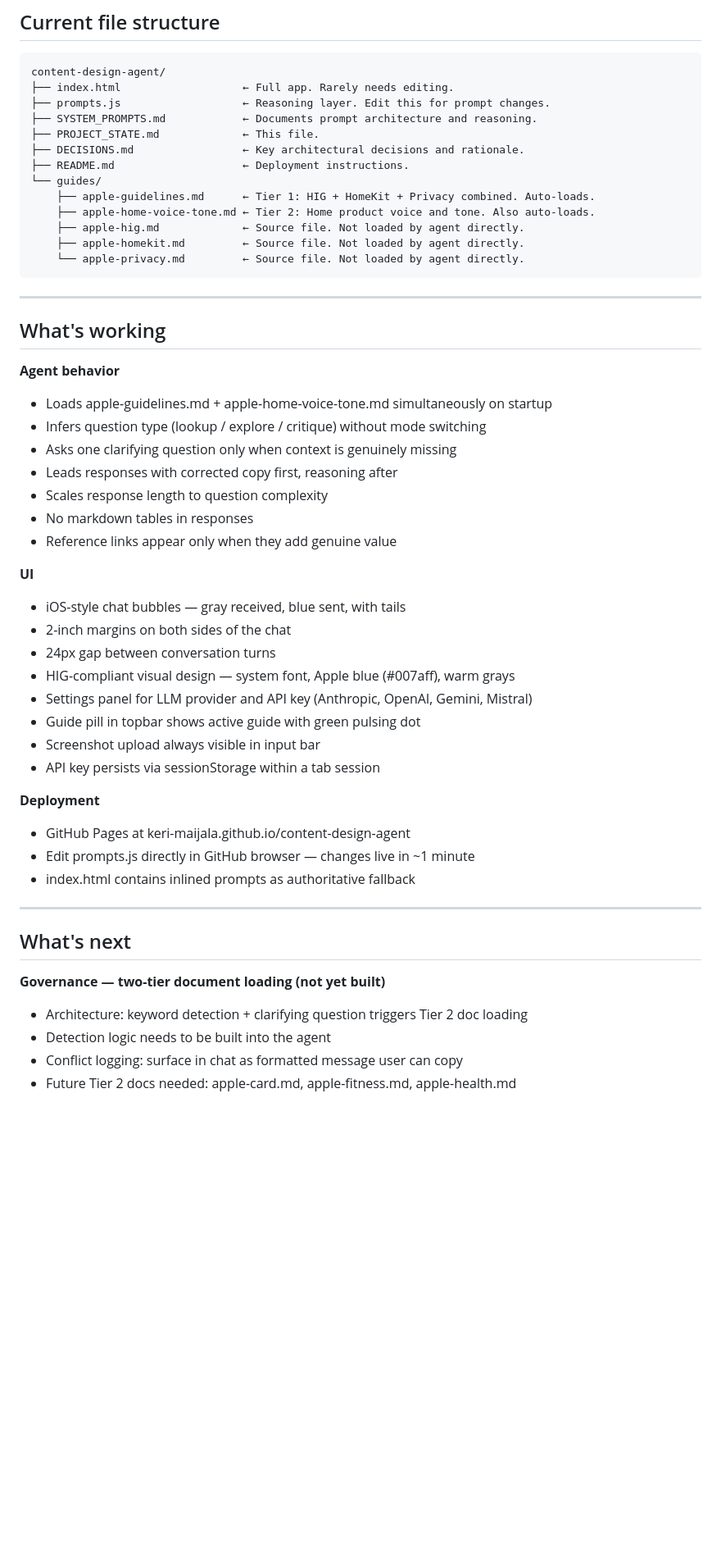
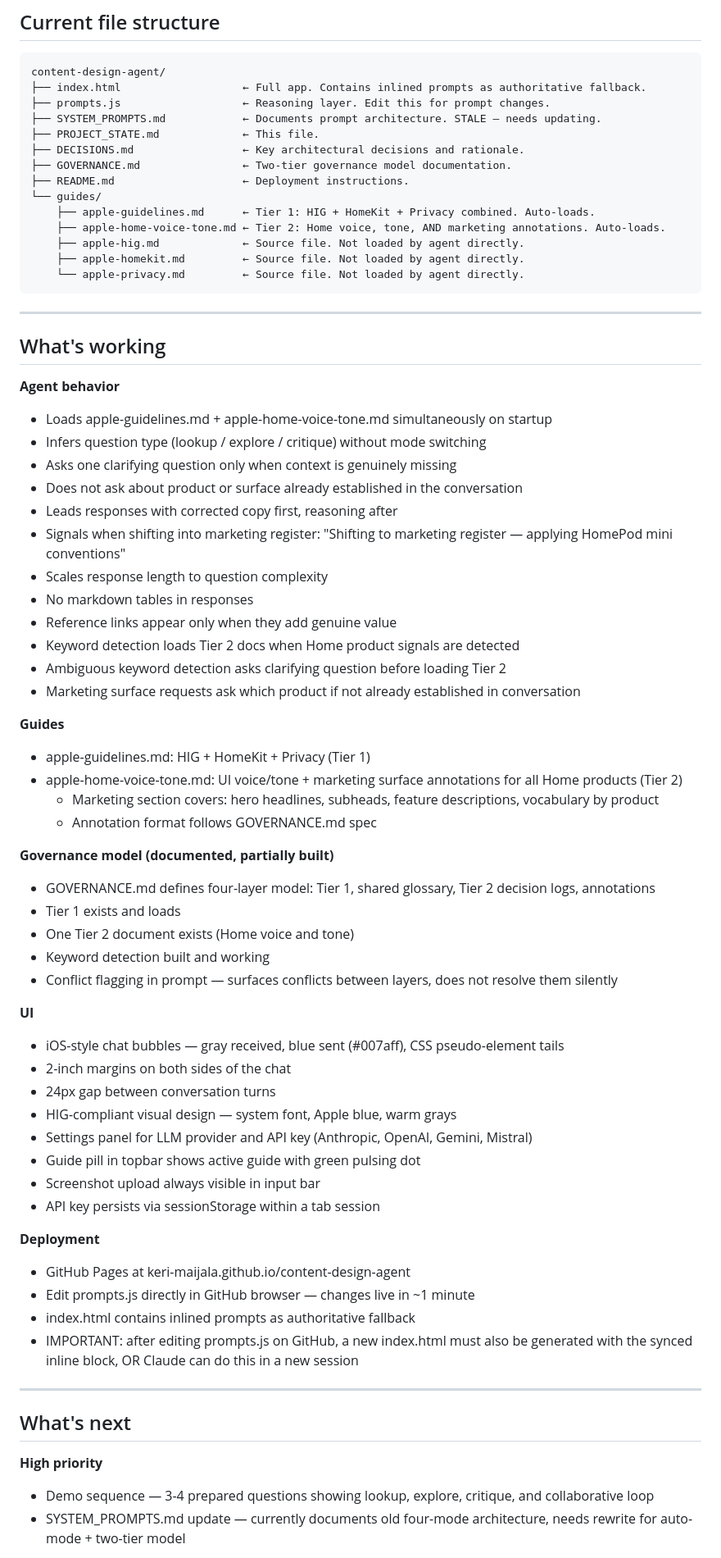
Before and after one commit to keri-maijala/content-design-agent, a Markdown page: PROJECT_STATE.md, the part around one of its changes. Shown at 82% size. Rendered like a GitHub page; blank space fills up the shorter version.

````diff
--- a/PROJECT_STATE.md
+++ b/PROJECT_STATE.md
@@ -17,15 +17,16 @@ The agent is framed as a demonstration of how Keri thinks about content systems
 
 ```
 content-design-agent/
-├── index.html                   ← Full app. Rarely needs editing.
+├── index.html                   ← Full app. Contains inlined prompts as authoritative fallback.
 ├── prompts.js                   ← Reasoning layer. Edit this for prompt changes.
-├── SYSTEM_PROMPTS.md            ← Documents prompt architecture and reasoning.
+├── SYSTEM_PROMPTS.md            ← Documents prompt architecture. STALE — needs updating.
 ├── PROJECT_STATE.md             ← This file.
 ├── DECISIONS.md                 ← Key architectural decisions and rationale.
+├── GOVERNANCE.md                ← Two-tier governance model documentation.
 ├── README.md                    ← Deployment instructions.
 └── guides/
     ├── apple-guidelines.md      ← Tier 1: HIG + HomeKit + Privacy combined. Auto-loads.
-    ├── apple-home-voice-tone.md ← Tier 2: Home product voice and tone. Also auto-loads.
+    ├── apple-home-voice-tone.md ← Tier 2: Home voice, tone, AND marketing annotations. Auto-loads.
     ├── apple-hig.md             ← Source file. Not loaded by agent directly.
     ├── apple-homekit.md         ← Source file. Not loaded by agent directly.
     └── apple-privacy.md         ← Source file. Not loaded by agent directly.
@@ -39,16 +40,34 @@ content-design-agent/
 - Loads apple-guidelines.md + apple-home-voice-tone.md simultaneously on startup
 - Infers question type (lookup / explore / critique) without mode switching
 - Asks one clarifying question only when context is genuinely missing
+- Does not ask about product or surface already established in the conversation
 - Leads responses with corrected copy first, reasoning after
+- Signals when shifting into marketing register: "Shifting to marketing register — applying HomePod mini conventions"
 - Scales response length to question complexity
 - No markdown tables in responses
 - Reference links appear only when they add genuine value
+- Keyword detection loads Tier 2 docs when Home product signals are detected
+- Ambiguous keyword detection asks clarifying question before loading Tier 2
+- Marketing surface requests ask which product if not already established in conversation
+
+**Guides**
+- apple-guidelines.md: HIG + HomeKit + Privacy (Tier 1)
+- apple-home-voice-tone.md: UI voice/tone + marketing surface annotations for all Home products (Tier 2)
+  - Marketing section covers: hero headlines, subheads, feature descriptions, vocabulary by product
+  - Annotation format follows GOVERNANCE.md spec
+
+**Governance model (documented, partially built)**
+- GOVERNANCE.md defines four-layer model: Tier 1, shared glossary, Tier 2 decision logs, annotations
+- Tier 1 exists and loads
+- One Tier 2 document exists (Home voice and tone)
+- Keyword detection built and working
+- Conflict flagging in prompt — surfaces conflicts between layers, does not resolve them silently
 
 **UI**
-- iOS-style chat bubbles — gray received, blue sent, with tails
+- iOS-style chat bubbles — gray received, blue sent (#007aff), CSS pseudo-element tails
 - 2-inch margins on both sides of the chat
 - 24px gap between conversation turns
-- HIG-compliant visual design — system font, Apple blue (#007aff), warm grays
+- HIG-compliant visual design — system font, Apple blue, warm grays
 - Settings panel for LLM provider and API key (Anthropic, OpenAI, Gemini, Mistral)
 - Guide pill in topbar shows active guide with green pulsing dot
 - Screenshot upload always visible in input bar
@@ -58,14 +77,13 @@ content-design-agent/
 - GitHub Pages at keri-maijala.github.io/content-design-agent
 - Edit prompts.js directly in GitHub browser — changes live in ~1 minute
 - index.html contains inlined prompts as authoritative fallback
+- IMPORTANT: after editing prompts.js on GitHub, a new index.html must also be generated with the synced inline block, OR Claude can do this in a new session
 
 ---
 
 ## What's next
 
-**Governance — two-tier document loading (not yet built)**
-- Architecture: keyword detection + clarifying question triggers Tier 2 doc loading
-- Detection logic needs to be built into the agent
-- Conflict logging: surface in chat as formatted message user can copy
-- Future Tier 2 docs needed: apple-card.md, apple-fitness.md, apple-health.md
+**High priority**
+- Demo sequence — 3-4 prepared questions showing lookup, explore, critique, and collaborative loop
+- SYSTEM_PROMPTS.md update — currently documents old four-mode architecture, needs rewrite for auto-mode + two-tier model
 
````
Also changed, not shown: other parts of PROJECT_STATE.md (+31 -20 lines).
